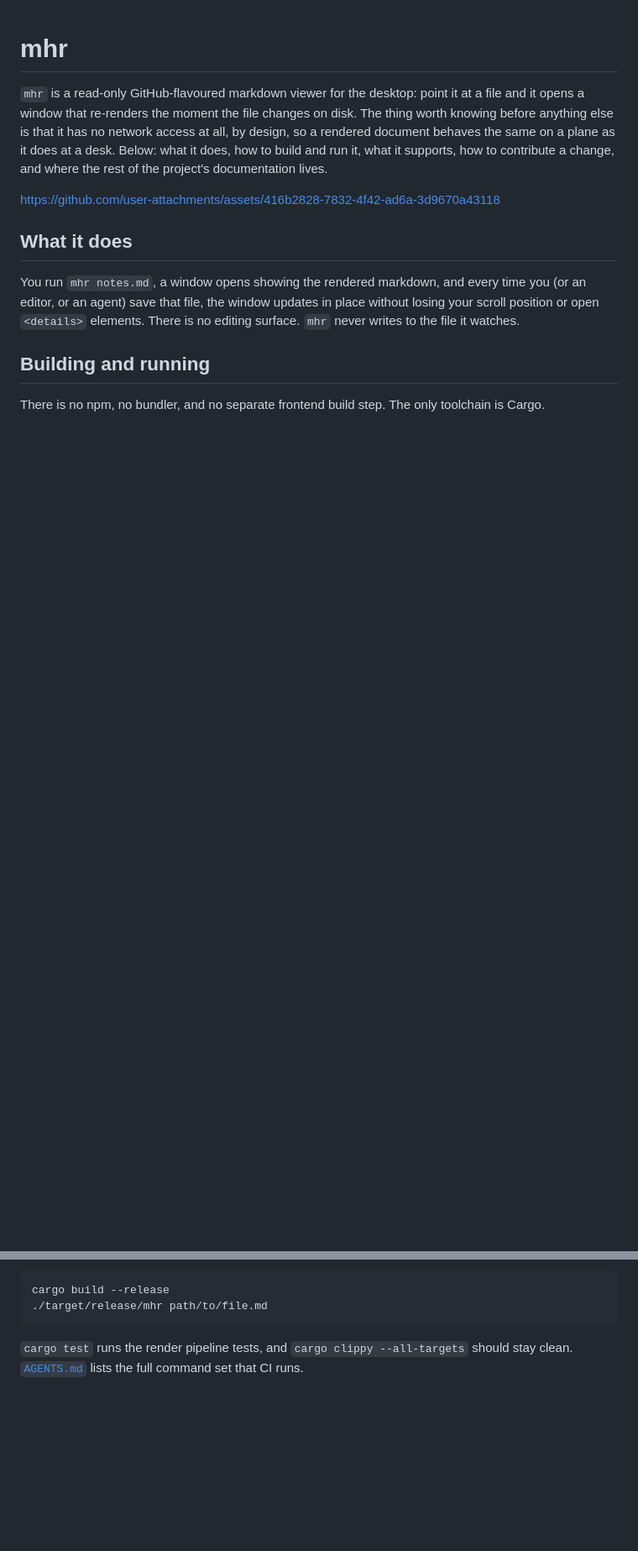
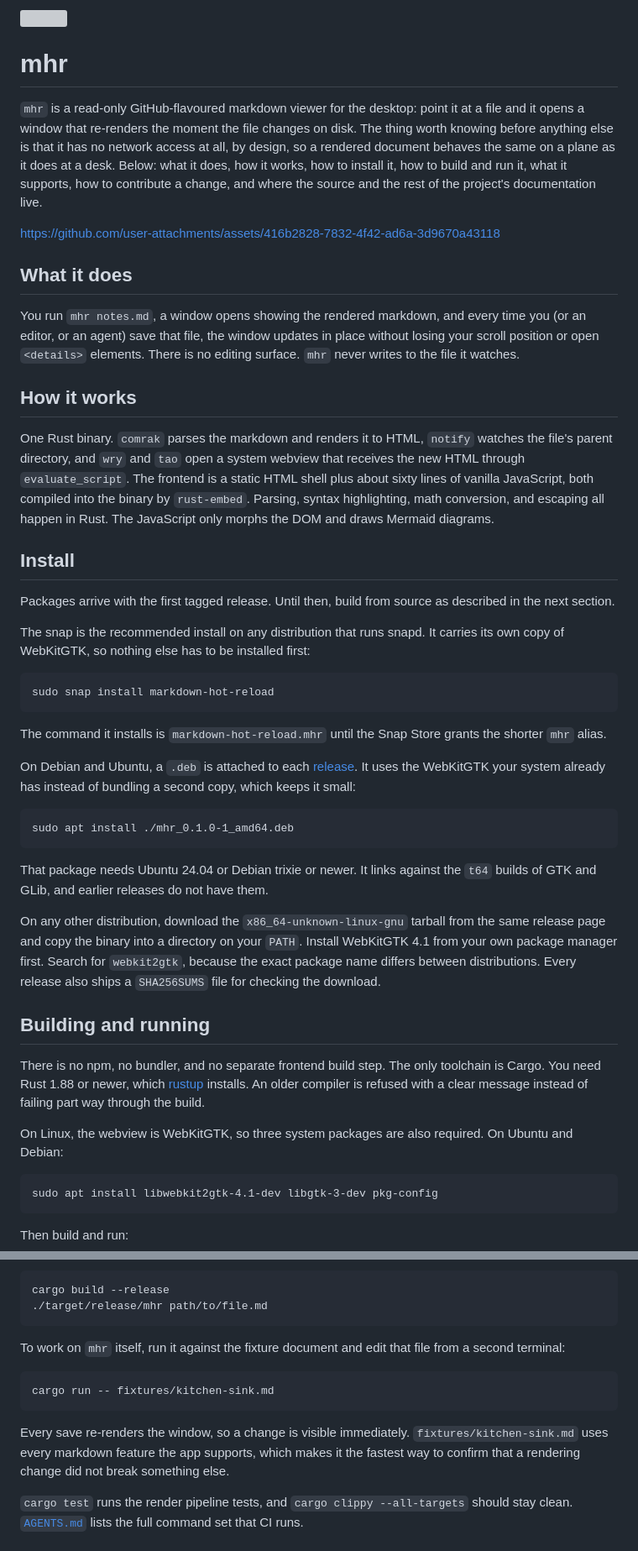
Before and after one commit to chairulakmal/markdown-hot-reload, a Markdown page: README.md, 2 parts joined by grey strips. Shown at 84% size. Drawn GitHub-style; blank space fills up the shorter version; grey boxes are pictures that could not be loaded.

Commit message:
docs: expand the README with install steps and links
Install instructions for the snap, the deb and the tarball, a section on
how the app works, and a links section pointing at the source, the issue
tracker and the contributor notes.

````diff
--- a/README.md
+++ b/README.md
@@ -1,6 +3,6 @@
 # mhr
 
-`mhr` is a read-only GitHub-flavoured markdown viewer for the desktop: point it at a file and it opens a window that re-renders the moment the file changes on disk. The thing worth knowing before anything else is that it has no network access at all, by design, so a rendered document behaves the same on a plane as it does at a desk. Below: what it does, how to build and run it, what it supports, how to contribute a change, and where the rest of the project's documentation lives.
+`mhr` is a read-only GitHub-flavoured markdown viewer for the desktop: point it at a file and it opens a window that re-renders the moment the file changes on disk. The thing worth knowing before anything else is that it has no network access at all, by design, so a rendered document behaves the same on a plane as it does at a desk. Below: what it does, how it works, how to install it, how to build and run it, what it supports, how to contribute a change, and where the source and the rest of the project's documentation live.
 
 https://github.com/user-attachments/assets/416b2828-7832-4f42-ad6a-3d9670a43118
 
@@ -8,14 +10,56 @@ https://github.com/user-attachments/assets/416b2828-7832-4f42-ad6a-3d9670a43118
 
 You run `mhr notes.md`, a window opens showing the rendered markdown, and every time you (or an editor, or an agent) save that file, the window updates in place without losing your scroll position or open `<details>` elements. There is no editing surface. `mhr` never writes to the file it watches.
 
+## How it works
+
+One Rust binary. `comrak` parses the markdown and renders it to HTML, `notify` watches the file's parent directory, and `wry` and `tao` open a system webview that receives the new HTML through `evaluate_script`. The frontend is a static HTML shell plus about sixty lines of vanilla JavaScript, both compiled into the binary by `rust-embed`. Parsing, syntax highlighting, math conversion, and escaping all happen in Rust. The JavaScript only morphs the DOM and draws Mermaid diagrams.
+
+## Install
+
+Packages arrive with the first tagged release. Until then, build from source as described in the next section.
+
+The snap is the recommended install on any distribution that runs snapd. It carries its own copy of WebKitGTK, so nothing else has to be installed first:
+
+```
+sudo snap install markdown-hot-reload
+```
+
+The command it installs is `markdown-hot-reload.mhr` until the Snap Store grants the shorter `mhr` alias.
+
+On Debian and Ubuntu, a `.deb` is attached to each [release](https://github.com/chairulakmal/markdown-hot-reload/releases). It uses the WebKitGTK your system already has instead of bundling a second copy, which keeps it small:
+
+```
+sudo apt install ./mhr_0.1.0-1_amd64.deb
+```
+
+That package needs Ubuntu 24.04 or Debian trixie or newer. It links against the `t64` builds of GTK and GLib, and earlier releases do not have them.
+
+On any other distribution, download the `x86_64-unknown-linux-gnu` tarball from the same release page and copy the binary into a directory on your `PATH`. Install WebKitGTK 4.1 from your own package manager first. Search for `webkit2gtk`, because the exact package name differs between distributions. Every release also ships a `SHA256SUMS` file for checking the download.
+
 ## Building and running
 
-There is no npm, no bundler, and no separate frontend build step. The only toolchain is Cargo.
+There is no npm, no bundler, and no separate frontend build step. The only toolchain is Cargo. You need Rust 1.88 or newer, which [rustup](https://rustup.rs) installs. An older compiler is refused with a clear message instead of failing part way through the build.
+
+On Linux, the webview is WebKitGTK, so three system packages are also required. On Ubuntu and Debian:
+
+```
+sudo apt install libwebkit2gtk-4.1-dev libgtk-3-dev pkg-config
+```
+
+Then build and run:
 
 ```
 cargo build --release
 ./target/release/mhr path/to/file.md
 ```
+
+To work on `mhr` itself, run it against the fixture document and edit that file from a second terminal:
+
+```
+cargo run -- fixtures/kitchen-sink.md
+```
+
+Every save re-renders the window, so a change is visible immediately. `fixtures/kitchen-sink.md` uses every markdown feature the app supports, which makes it the fastest way to confirm that a rendering change did not break something else.
 
 `cargo test` runs the render pipeline tests, and `cargo clippy --all-targets` should stay clean. [`AGENTS.md`](AGENTS.md) lists the full command set that CI runs.
 
````
Also changed, not shown: other parts of README.md (+10 -1 lines).
